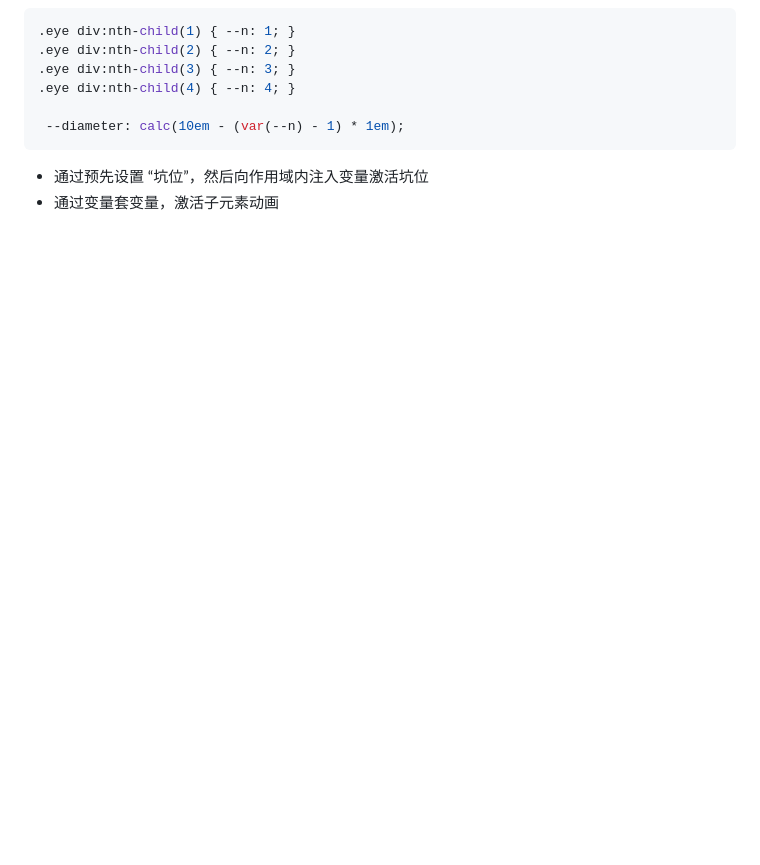
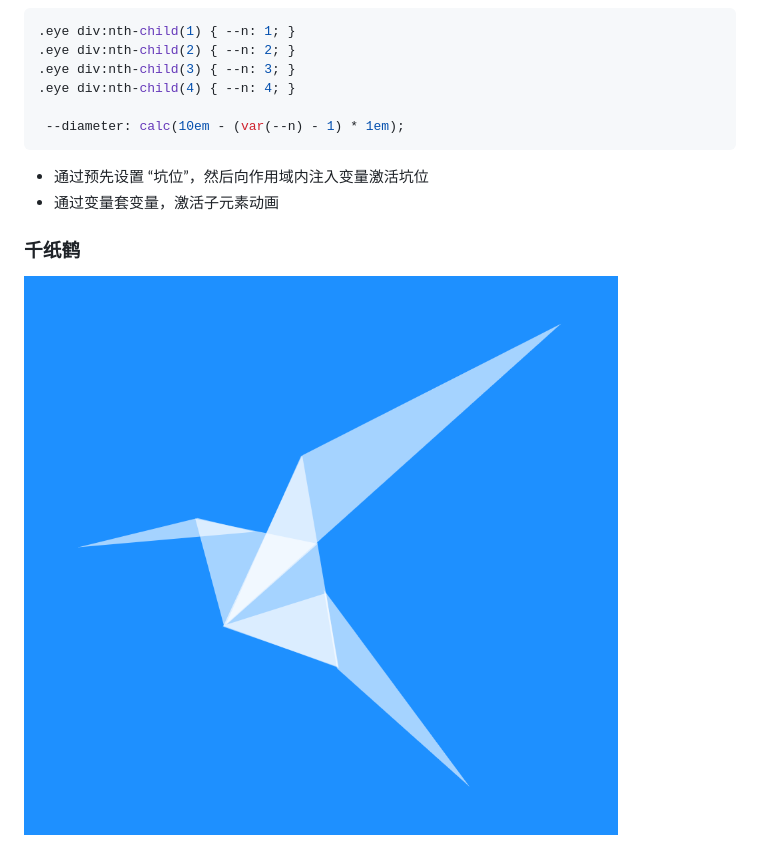
Before and after one commit to szy0syz/pure-css3, a Markdown page: README.md, the part around the change. Rendered like a GitHub page; pictures changed too: assets/cranes.png (added); blank space fills up the shorter version.

```diff
--- a/README.md
+++ b/README.md
@@ -83,3 +83,7 @@ background-image: linear-gradient(
 
 - 通过预先设置 “坑位”，然后向作用域内注入变量激活坑位
 - 通过变量套变量，激活子元素动画
+
+### 千纸鹤
+
+![eye](./assets/cranes.png)
```
Also changed, not shown: 1 other file.
